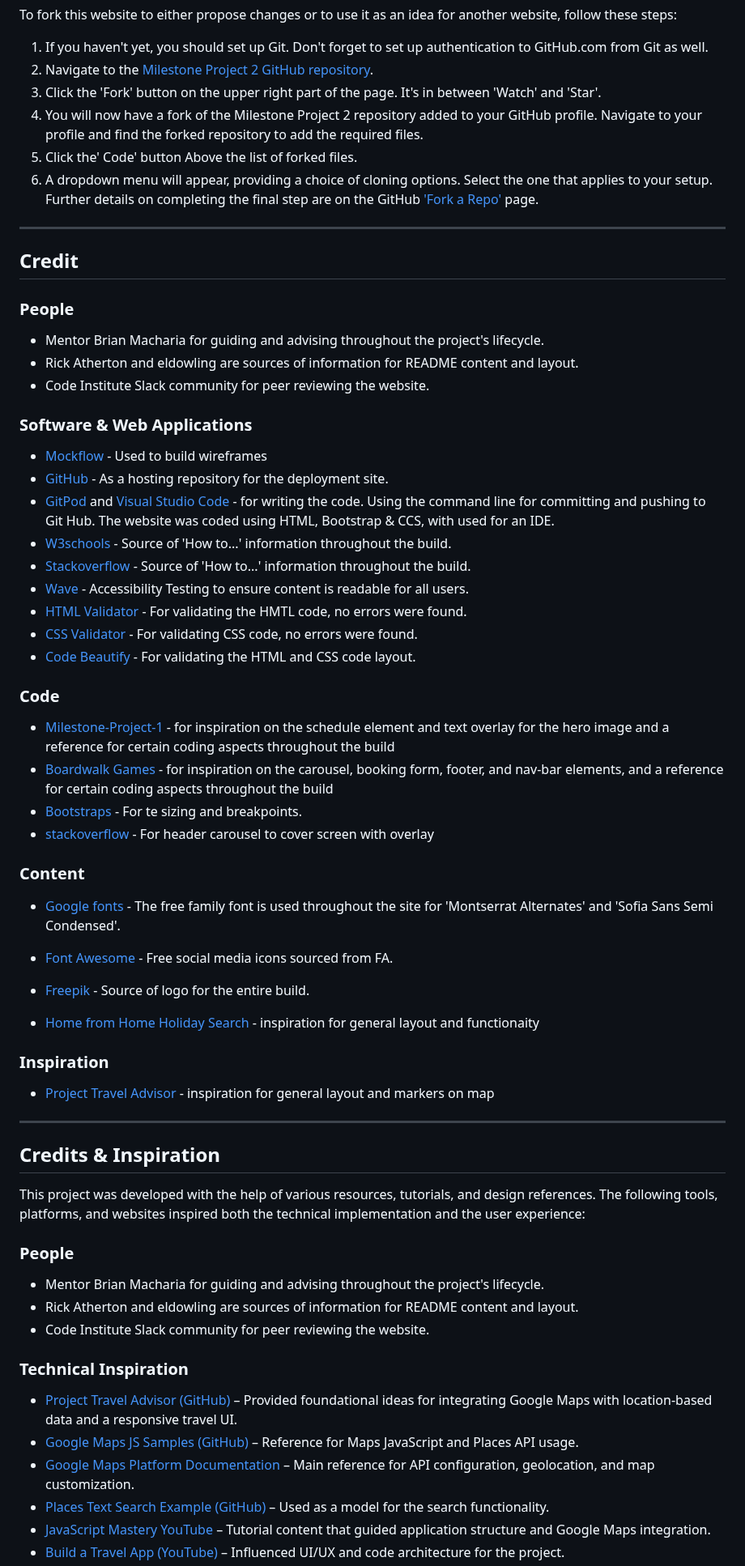
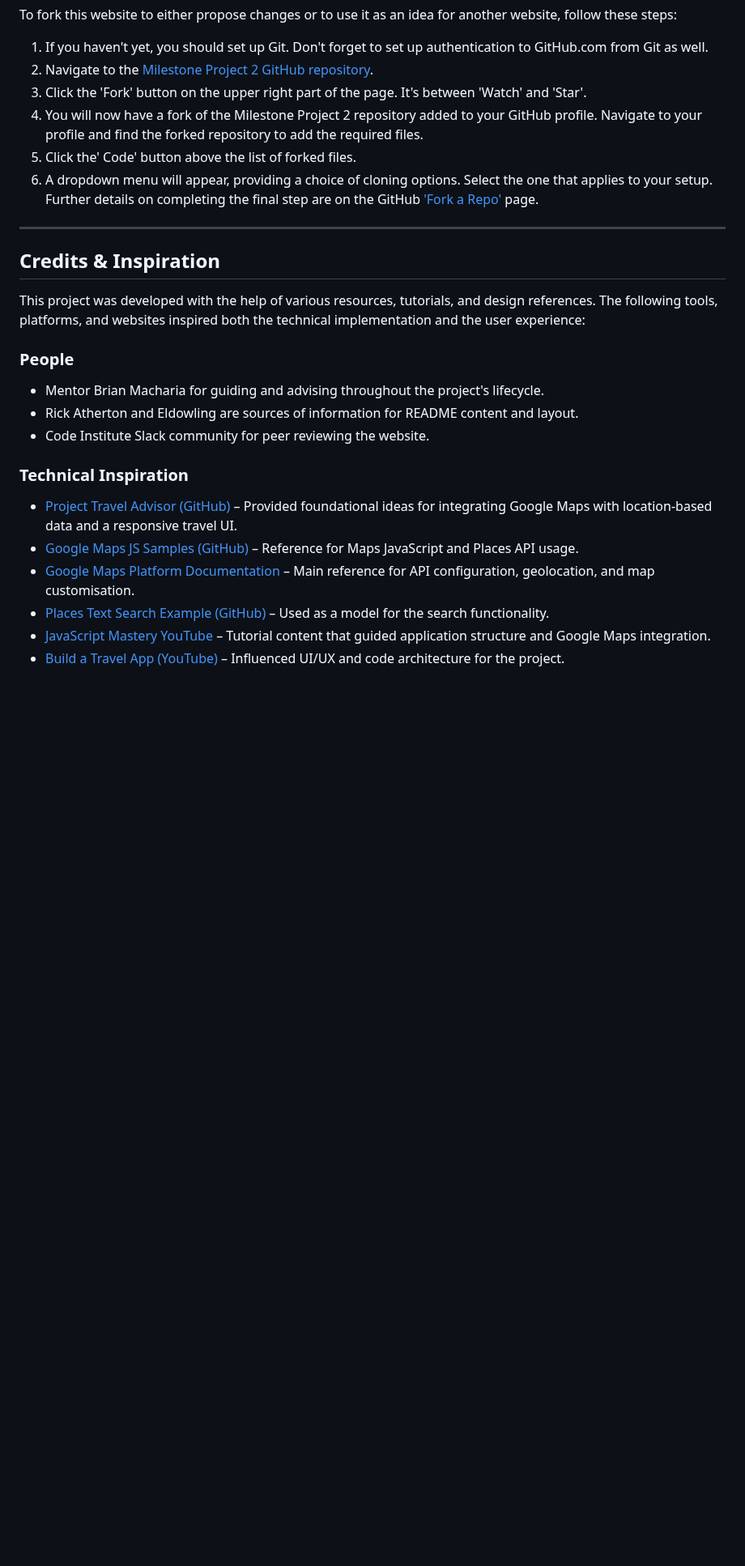
Before and after one commit to DaniqueJ-R/Milestone-Proj-2, a Markdown page: README.md, the part around one of its changes. Shown at 81% size. Drawn GitHub-style; blank space fills up the shorter version.

Commit message:
spellchecked readme

```diff
--- a/README.md
+++ b/README.md
@@ -185,55 +185,14 @@ The live website can be found here: https://daniquej-r.github.io/Milestone-Proj-
 To fork this website to either propose changes or to use it as an idea for another website, follow these steps:
 1. If you haven't yet, you should set up Git. Don't forget to set up authentication to GitHub.com from Git as well.
 2. Navigate to the [Milestone Project 2 GitHub repository](https://daniquej-r.github.io/Milestone-Proj-2/).
-3. Click the 'Fork' button on the upper right part of the page. It's in between 'Watch' and 'Star'.
+3. Click the 'Fork' button on the upper right part of the page. It's between 'Watch' and 'Star'.
 4. You will now have a fork of the Milestone Project 2 repository added to your GitHub profile. Navigate to your profile and find the forked repository to add the required files.
-5. Click the' Code' button Above the list of forked files.
+5. Click the' Code' button above the list of forked files.
 6. A dropdown menu will appear, providing a choice of cloning options. Select the one that applies to your setup.
 Further details on completing the final step are on the GitHub ['Fork a Repo'](https://docs.github.com/en/get-started/quickstart/fork-a-repo) page.
 
 
 ***
-
-## Credit
-
-### People
-
-* Mentor Brian Macharia for guiding and advising throughout the project's lifecycle.
-* Rick Atherton and eldowling are sources of information for README content and layout.
-* Code Institute Slack community for peer reviewing the website.
-
-### Software & Web Applications
-
-* [Mockflow](https://app.mockflow.com/editor) - Used to build wireframes
-* [GitHub](https://github.com/) - As a hosting repository for the deployment site.
-* [GitPod](https://gitpod.io/) and [Visual Studio Code](https://code.visualstudio.com/) - for writing the code. Using the command line for committing and pushing to Git Hub.  The website was coded using HTML, Bootstrap & CCS, with used for an IDE.
-* [W3schools](https://www.w3schools.com/) - Source of 'How to...' information throughout the build.
-* [Stackoverflow](https://stackoverflow.com/) - Source of 'How to...' information throughout the build.
-* [Wave](https://wave.webaim.org/) - Accessibility Testing to ensure content is readable for all users.
-* [HTML Validator](https://validator.w3.org/) - For validating the HMTL code, no errors were found.
-* [CSS Validator](https://validator.w3.org/) - For validating CSS code, no errors were found.
-* [Code Beautify](https://codebeautify.org/) - For validating the HTML and CSS code layout.
-
-### Code
-
-* [Milestone-Project-1](https://github.com/DaniqueJ-R/Milestone-Project-1/deployments/github-pages) - for inspiration on the schedule element and text overlay for the hero image and a reference for certain coding aspects throughout the build
-* [Boardwalk Games](https://github.com/DaniqueJ-R/boardwalk-games) - for inspiration on the carousel, booking form, footer, and nav-bar elements, and a reference for certain coding aspects throughout the build
-* [Bootstraps](https://getbootstrap.com/docs/5.3/layout/breakpoints/) - For te sizing and breakpoints.
-* [stackoverflow](https://stackoverflow.com/questions/33642916/how-do-i-make-my-bootstrap-carousel-the-full-width-of-the-page) - For header carousel to cover screen with overlay
-
-### Content
-
-* [Google fonts](https://fonts.google.com/) - The free family font is used throughout the site for 'Montserrat Alternates' and 'Sofia Sans Semi Condensed'.
-* [Font Awesome](https://fontawesome.com/) - Free social media icons sourced from FA.
-* [Freepik](https://freepik.com) - Source of logo for the entire build.
-
-* [Home from Home Holiday Search](https://eldowling.github.io/holiday-search-google-maps/) - inspiration for general layout and functionaity
-
-### Inspiration
-
-* [Project Travel Advisor](https://github.com/adrianhajdin/project_travel_advisor) - inspiration for general layout and markers on map
-
----
 
 ## Credits & Inspiration
 
@@ -242,14 +201,14 @@ This project was developed with the help of various resources, tutorials, and de
 ### People
 
 * Mentor Brian Macharia for guiding and advising throughout the project's lifecycle.
-* Rick Atherton and eldowling are sources of information for README content and layout.
+* Rick Atherton and Eldowling are sources of information for README content and layout.
 * Code Institute Slack community for peer reviewing the website.
 
 ### Technical Inspiration
 
 * [Project Travel Advisor (GitHub)](https://github.com/adrianhajdin/project_travel_advisor) – Provided foundational ideas for integrating Google Maps with location-based data and a responsive travel UI.
 * [Google Maps JS Samples (GitHub)](https://github.com/googlemaps/js-samples) – Reference for Maps JavaScript and Places API usage.
-* [Google Maps Platform Documentation](https://developers.google.com/maps) – Main reference for API configuration, geolocation, and map customization.
+* [Google Maps Platform Documentation](https://developers.google.com/maps) – Main reference for API configuration, geolocation, and map customisation.
 * [Places Text Search Example (GitHub)](https://github.com/googlemaps/js-samples/tree/main/places/places-textsearch) – Used as a model for the search functionality.
 * [JavaScript Mastery YouTube](https://www.youtube.com/c/JavaScriptMastery) – Tutorial content that guided application structure and Google Maps integration.
 * [Build a Travel App (YouTube)](https://www.youtube.com/watch?v=yn3mSmfNcdQ) – Influenced UI/UX and code architecture for the project.
```
Also changed, not shown: other parts of README.md (+21 -21 lines).
